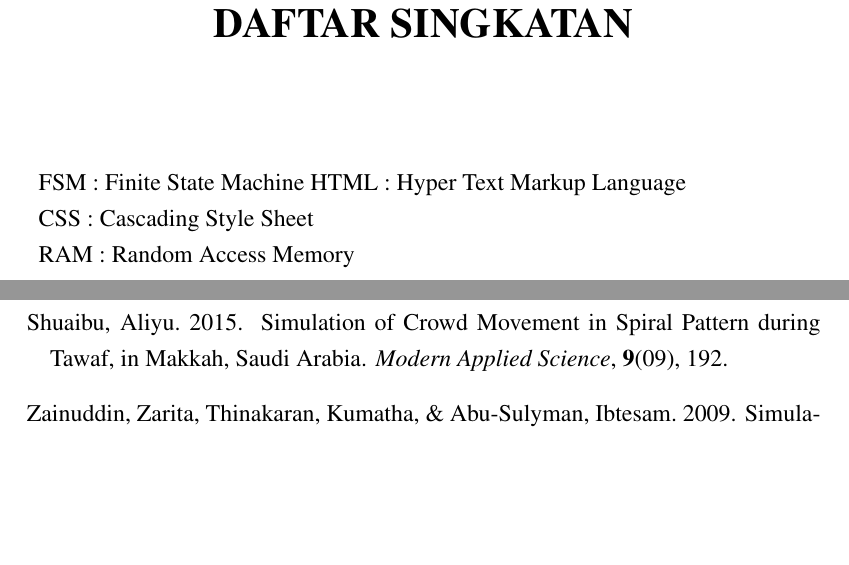
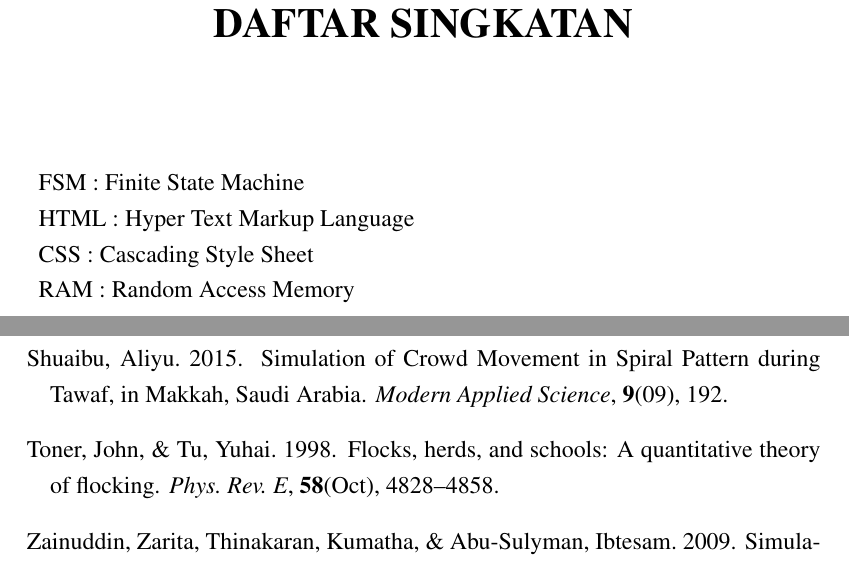
Before and after one commit to ikhsanmn/skipsi-, a LaTeX thesis (skripsi/Ikhsan Mochammad Noor.tex, which reads skripsi/file/dafpus.bib, skripsi/file/singkatan.tex): two parts of pages 16 and 46 of 56, joined at a grey line, cut so that both start at the same text, the shorter picture padded with empty space. Compiled offline with pdfLaTeX.

Commit message:
-repair
hanya memperbaiki build up file atau transfer

```diff
--- a/skripsi/file/dafpus.bib
+++ b/skripsi/file/dafpus.bib
@@ -1 +1,8 @@
 %%%%%%% batas %%%%%%%%%%%%
+@article{Toner1998,
+  title = {Flocks, herds, and schools: A quantitative theory of flocking},
+  author = {Toner, John and Tu, Yuhai},
+  journal = {Phys. Rev. E},
+  volume = {58},
+  issue = {4},
+  pages = {4828--4858},
--- a/skripsi/file/singkatan.tex
+++ b/skripsi/file/singkatan.tex
@@ -6,9 +6,9 @@
 % GPS &:& \textit{Global Potitioning System}\\
 % Res IP &:& \textit{Resitivity and Induced Polarization}\\
 % USB &:& \textit{Universal Serial Bus}\\
-FSM : Finite State Machine
+FSM : Finite State Machine\\
 HTML : Hyper Text Markup Language\\
 CSS : Cascading Style Sheet\\
-RAM : Random Access Memory
+RAM : Random Access Memory\\
 \end{tabular}
 \end{table}
```
Also changed, not shown: skripsi/Ikhsan Mochammad Noor.bbl, skripsi/Ikhsan Mochammad Noor.pdf, skripsi/file/dafpus.bib (8 more changed lines), 7 other files.
